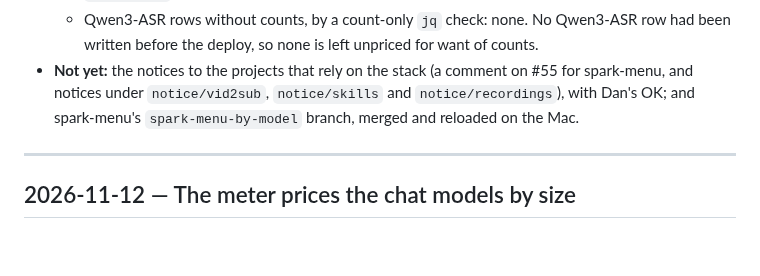
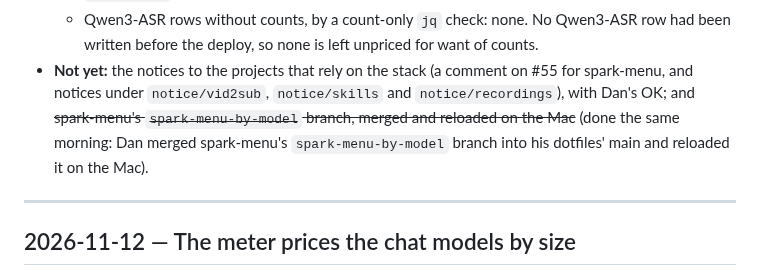
Before and after one commit to chendaniely/local-ai, a Markdown page: changelog.md, the part around the change. Rendered like a GitHub page; blank space fills up the shorter version.

Commit message:
docs(changelog): 🤖 spark-menu's by-model change merged and reloaded on the Mac
Co-Authored-By: Claude Opus 5.5 <noreply@anthropic.com>

```diff
--- a/changelog.md
+++ b/changelog.md
@@ -41,8 +41,9 @@ are priced the same way. No figure from the meter is recorded here (CLAUDE.md).
   - Qwen3-ASR rows without counts, by a count-only `jq` check: none. No Qwen3-ASR row had been written before the
     deploy, so none is left unpriced for want of counts.
 - **Not yet:** the notices to the projects that rely on the stack (a comment on #55 for spark-menu, and notices under
-  `notice/vid2sub`, `notice/skills` and `notice/recordings`), with Dan's OK; and spark-menu's `spark-menu-by-model`
-  branch, merged and reloaded on the Mac.
+  `notice/vid2sub`, `notice/skills` and `notice/recordings`), with Dan's OK; and ~~spark-menu's `spark-menu-by-model`
+  branch, merged and reloaded on the Mac~~ (done the same morning: Dan merged spark-menu's `spark-menu-by-model`
+  branch into his dotfiles' main and reloaded it on the Mac).
 
 ---
 
```
Also changed, not shown: website/scenarios/s26-what-it-cost.md (+1 -1 lines).
